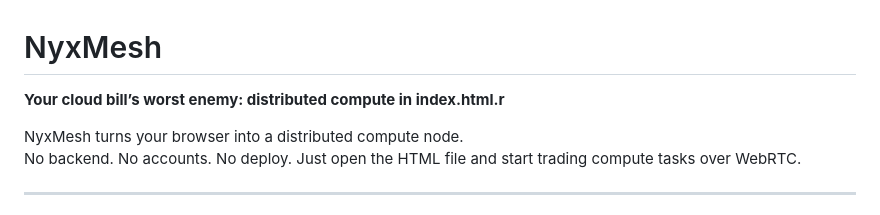
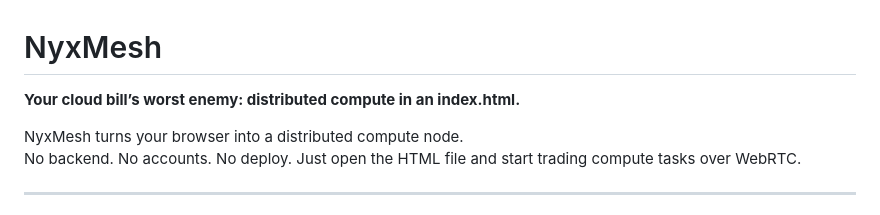
Before and after one commit to ImZackAdams/nyx-mesh, a Markdown page: README.md, the part around the change. Rendered like a GitHub page.

```diff
--- a/README.md
+++ b/README.md
@@ -1,6 +1,6 @@
 # NyxMesh
 
-**Your cloud bill’s worst enemy: distributed compute in index.html.r**
+**Your cloud bill’s worst enemy: distributed compute in an index.html.**
 
 NyxMesh turns your browser into a distributed compute node.
 No backend. No accounts. No deploy. Just open the HTML file and start trading compute tasks over WebRTC.
```
